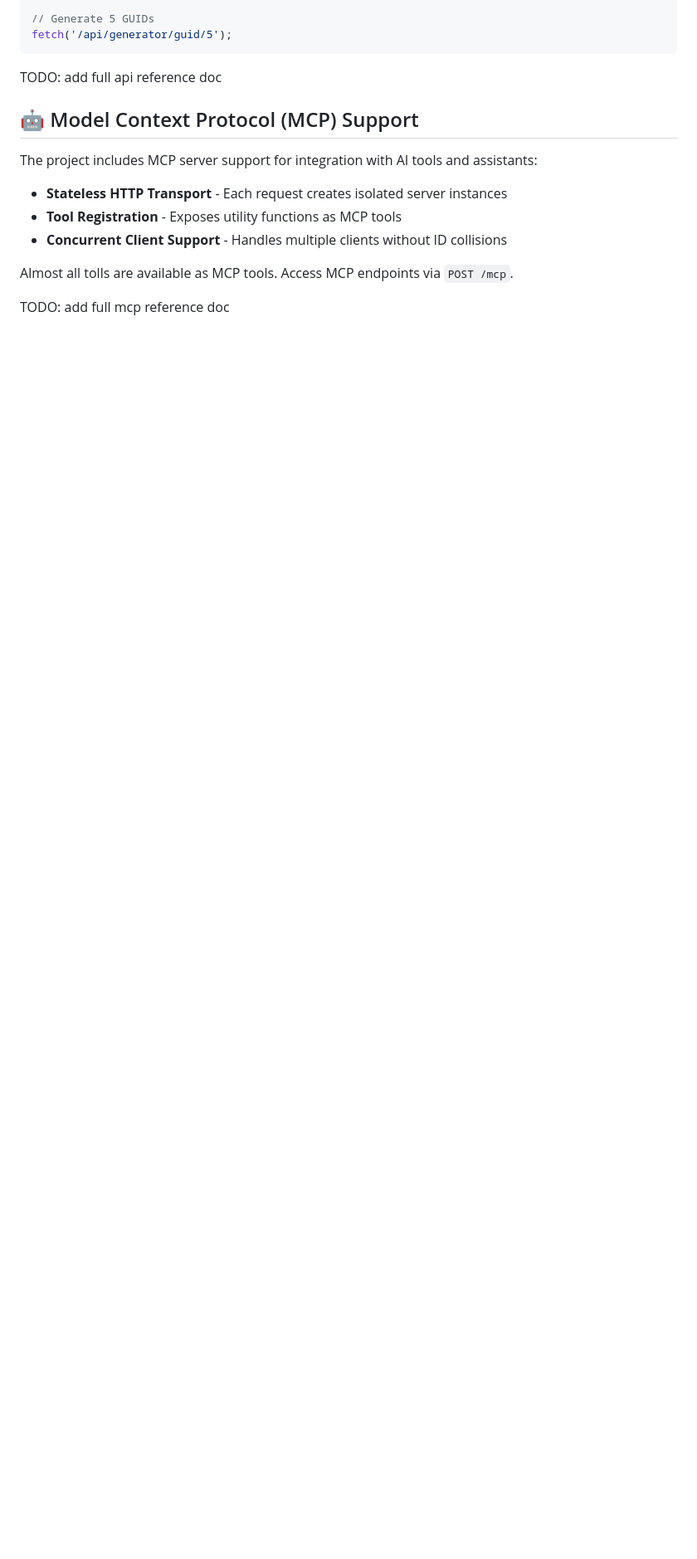
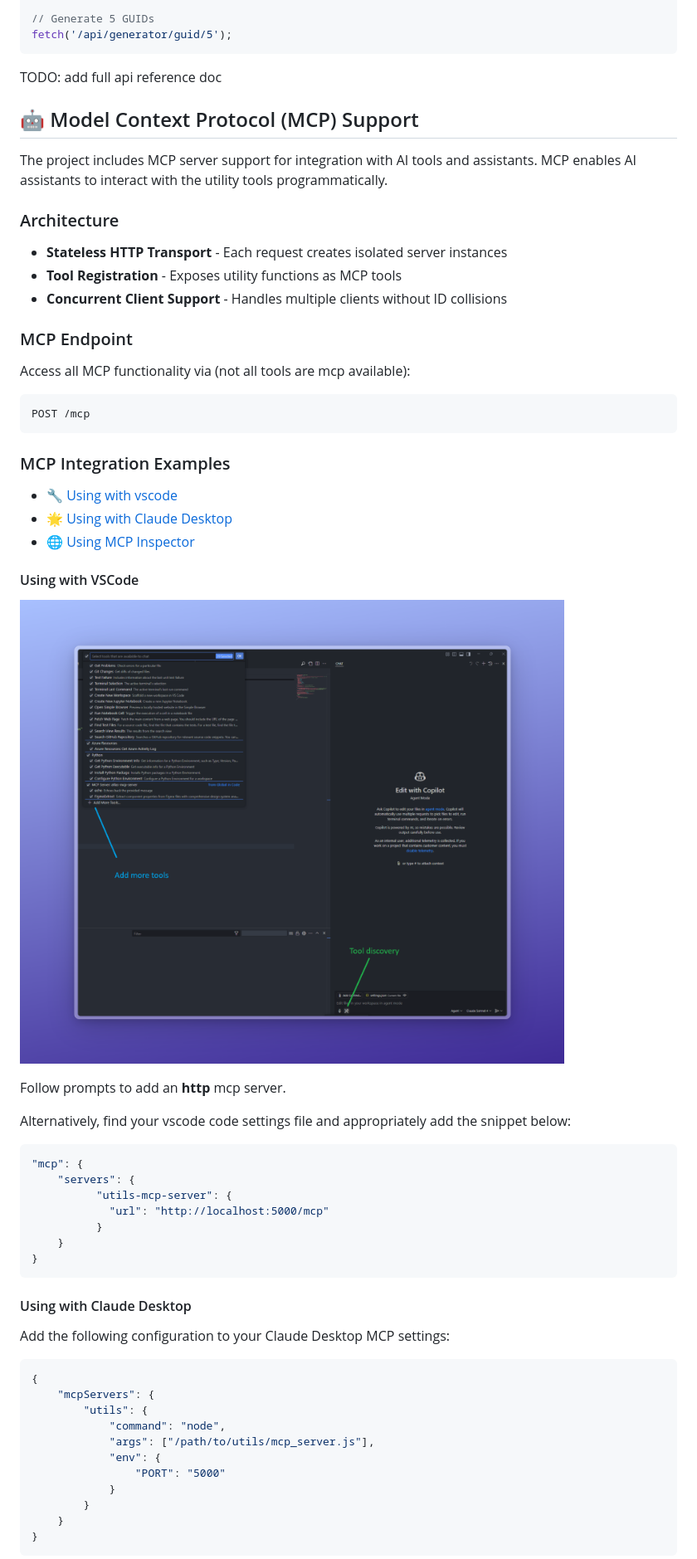
Before and after one commit to christking246/utils, a Markdown page: README.md, the part around the change printed below. Shown: that part at 83% size. Rendered like a GitHub page; pictures changed too: previews/vscode_add_mcp_server.png (added); blank space fills up the shorter version.

Commit message:
chore: Update README with MCP integration examples; include new preview images

````diff
--- a/README.md
+++ b/README.md
@@ -124,12 +132,61 @@ TODO: add full api reference doc
 
 ## 🤖 Model Context Protocol (MCP) Support
 
-The project includes MCP server support for integration with AI tools and assistants:
+The project includes MCP server support for integration with AI tools and assistants. MCP enables AI assistants to interact with the utility tools programmatically.
+
+### Architecture
 
 - **Stateless HTTP Transport** - Each request creates isolated server instances
 - **Tool Registration** - Exposes utility functions as MCP tools
 - **Concurrent Client Support** - Handles multiple clients without ID collisions
 
-Almost all tolls are available as MCP tools. Access MCP endpoints via `POST /mcp`.
+### MCP Endpoint
 
-TODO: add full mcp reference doc
+Access all MCP functionality via (not all tools are mcp available):
+
+```http
+POST /mcp
+```
+
+### MCP Integration Examples
+
+- 🔧 [Using with vscode](#using-with-vscode)
+- 🌟 [Using with Claude Desktop](#using-with-claude-desktop)
+- 🌐 [Using MCP Inspector](#using-mcp-inspector-via-browser)
+
+#### Using with VSCode
+
+![vscode add mcp server](previews/vscode_add_mcp_server.png)
+
+Follow prompts to add an **http** mcp server.
+
+Alternatively, find your vscode code settings file and appropriately add the snippet below:
+
+```json
+"mcp": {
+    "servers": {
+          "utils-mcp-server": {
+            "url": "http://localhost:5000/mcp"
+          }
+    }
+}
+```
+
+#### Using with Claude Desktop
+
+Add the following configuration to your Claude Desktop MCP settings:
+
+```json
+{
+    "mcpServers": {
+        "utils": {
+            "command": "node",
+            "args": ["/path/to/utils/mcp_server.js"],
+            "env": {
+                "PORT": "5000"
+            }
+        }
+    }
+}
+```
+
````
Also changed, not shown: other parts of README.md (+25 -26 lines), previews/browser_mcp_inspector_config.png (added), 3 other files.
